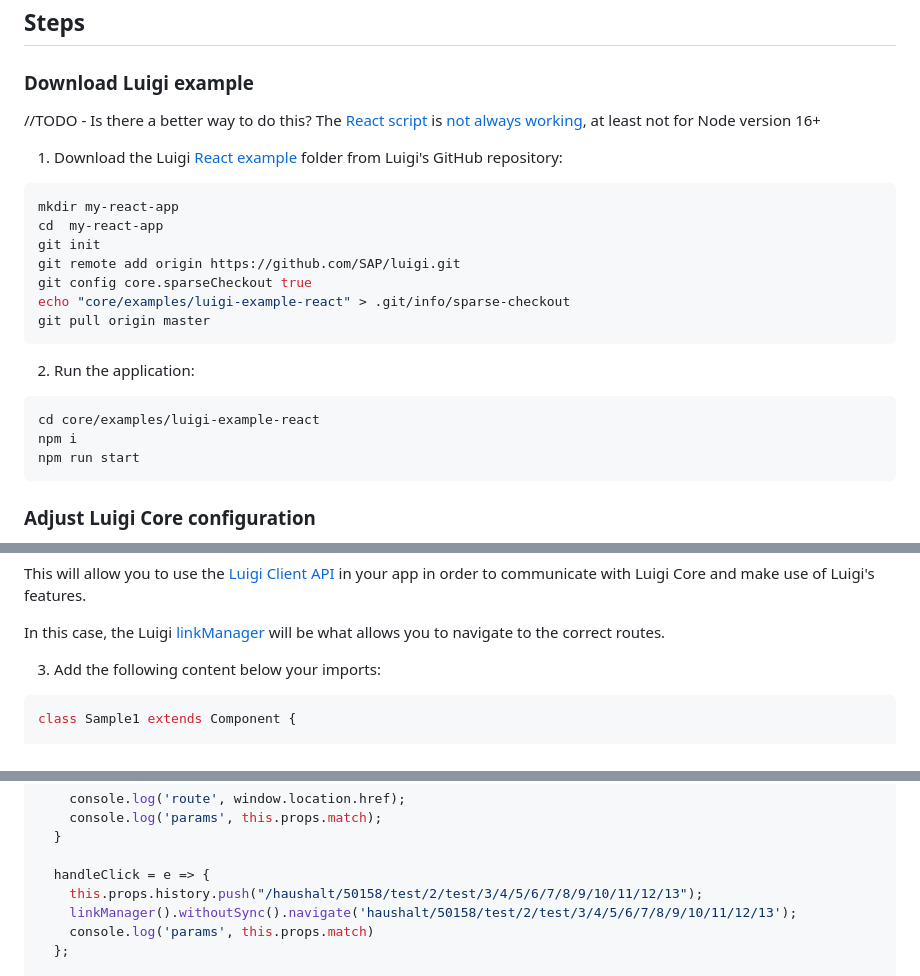
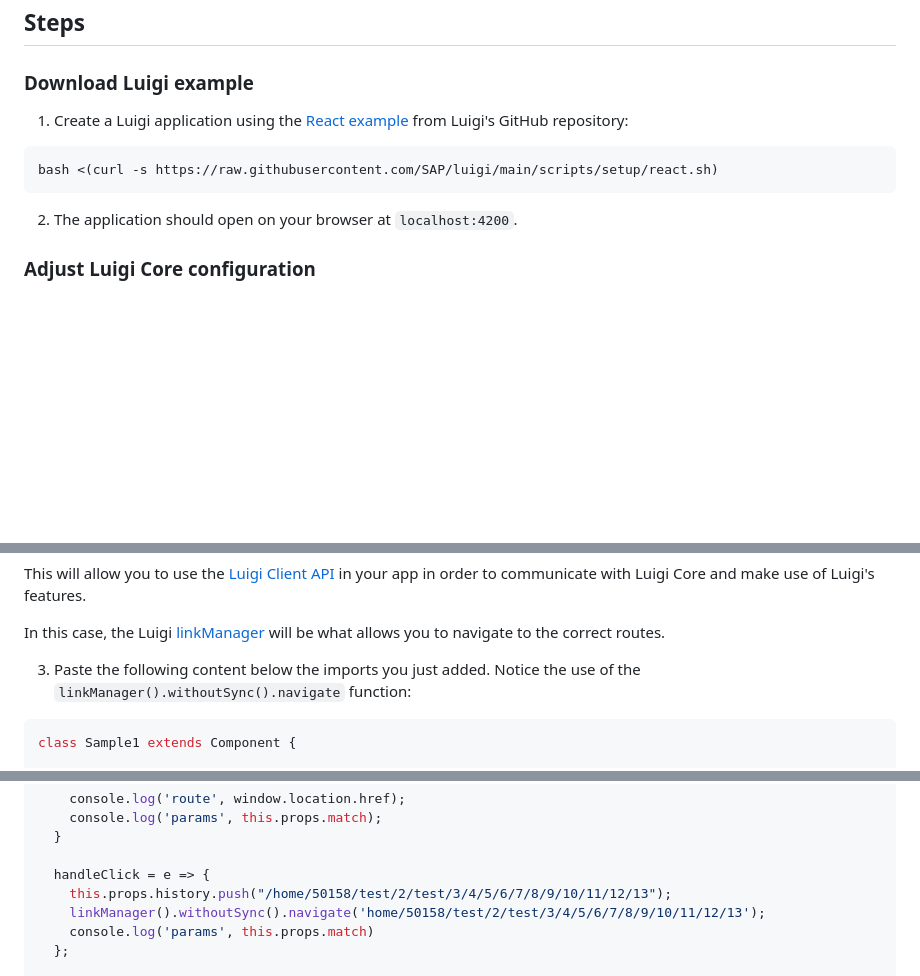
Before and after one commit to alexandra-simeonova/drafts, a Markdown page: luigi-tutorials/virtualtree-tutorial.md, 3 parts joined by grey strips. Rendered like a GitHub page; blank space fills up the shorter version.

````diff
--- a/luigi-tutorials/virtualtree-tutorial.md
+++ b/luigi-tutorials/virtualtree-tutorial.md
@@ -28,27 +28,16 @@ primary_tag: topic>user-interface
 
 ### Download Luigi example
 
-//TODO - Is there a better way to do this? The [React script](https://docs.luigi-project.io/docs/application-setup?section=application-setup-for-react) is [not always working](https://github.com/SAP/luigi/issues/3071), at least not for Node version 16+
 
-1. Download the Luigi [React example](https://github.com/SAP/luigi/tree/main/core/examples/luigi-example-react) folder from Luigi's GitHub repository:
+1. Create a Luigi application using the [React example](https://github.com/SAP/luigi/tree/main/core/examples/luigi-example-react) from Luigi's GitHub repository:
 
 ```Shell
-mkdir my-react-app
-cd  my-react-app
-git init
-git remote add origin https://github.com/SAP/luigi.git
-git config core.sparseCheckout true
-echo "core/examples/luigi-example-react" > .git/info/sparse-checkout
-git pull origin master
+bash <(curl -s https://raw.githubusercontent.com/SAP/luigi/main/scripts/setup/react.sh)
 ```
 
-2. Run the application:
+2. The application should open on your browser at `localhost:4200`.
 
-```Shell
-cd core/examples/luigi-example-react
-npm i
-npm run start
-```
+
 
 ### Adjust Luigi Core configuration
 
@@ -107,7 +96,7 @@ This will allow you to use the [Luigi Client API](https://docs.luigi-project.io/
 
 In this case, the Luigi [linkManager](https://docs.luigi-project.io/docs/luigi-client-api?section=linkmanager) will be what allows you to navigate to the correct routes.
 
-3. Add the following content below your imports:
+3. Paste the following content below the imports you just added. Notice the use of the `linkManager().withoutSync().navigate` function:
 
 ```js
 class Sample1 extends Component {
@@ -128,8 +117,8 @@ class Sample1 extends Component {
   }
 
   handleClick = e => {
-    this.props.history.push("/haushalt/50158/test/2/test/3/4/5/6/7/8/9/10/11/12/13");
-    linkManager().withoutSync().navigate('haushalt/50158/test/2/test/3/4/5/6/7/8/9/10/11/12/13');
+    this.props.history.push("/home/50158/test/2/test/3/4/5/6/7/8/9/10/11/12/13");
+    linkManager().withoutSync().navigate('home/50158/test/2/test/3/4/5/6/7/8/9/10/11/12/13');
     console.log('params', this.props.match)
   };
 
````
Also changed, not shown: other parts of luigi-tutorials/virtualtree-tutorial.md (+1 -3 lines), luigi-blog-posts/client-support-framework-ui5.md (+15 -13 lines), luigi-blog-posts/ui5-lib-graphic.png (added).
